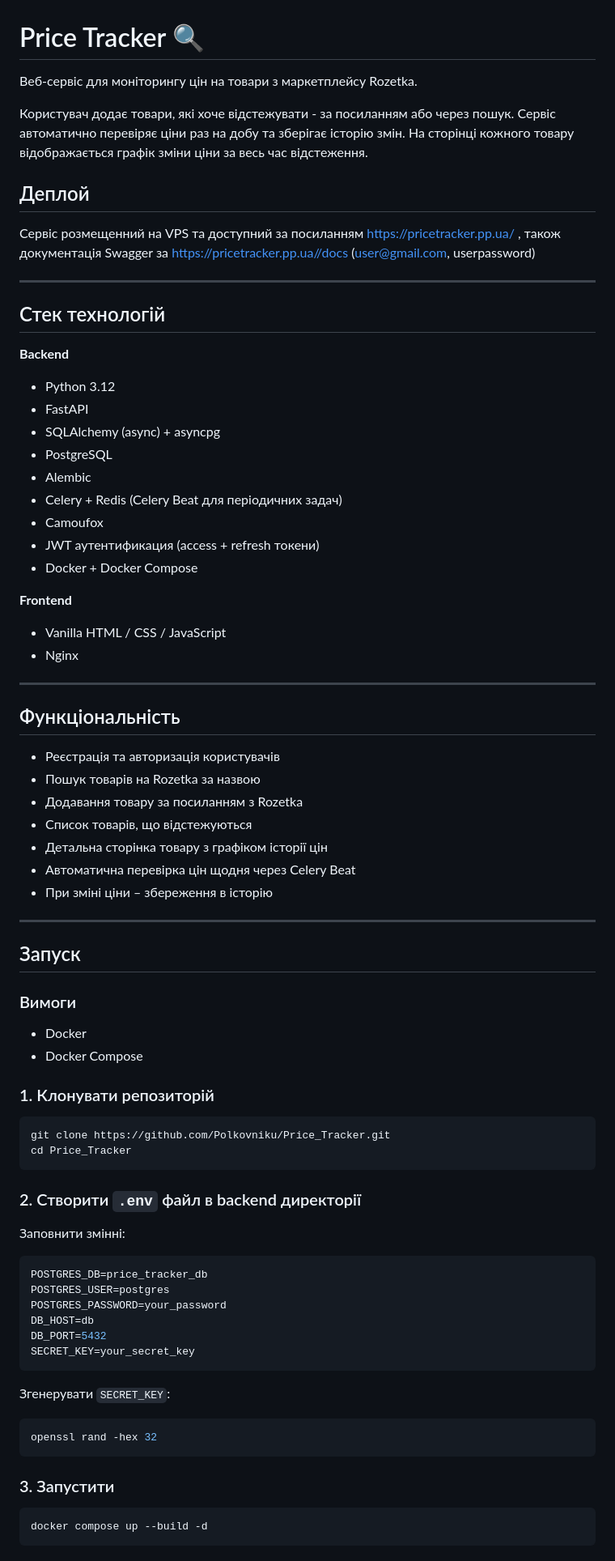
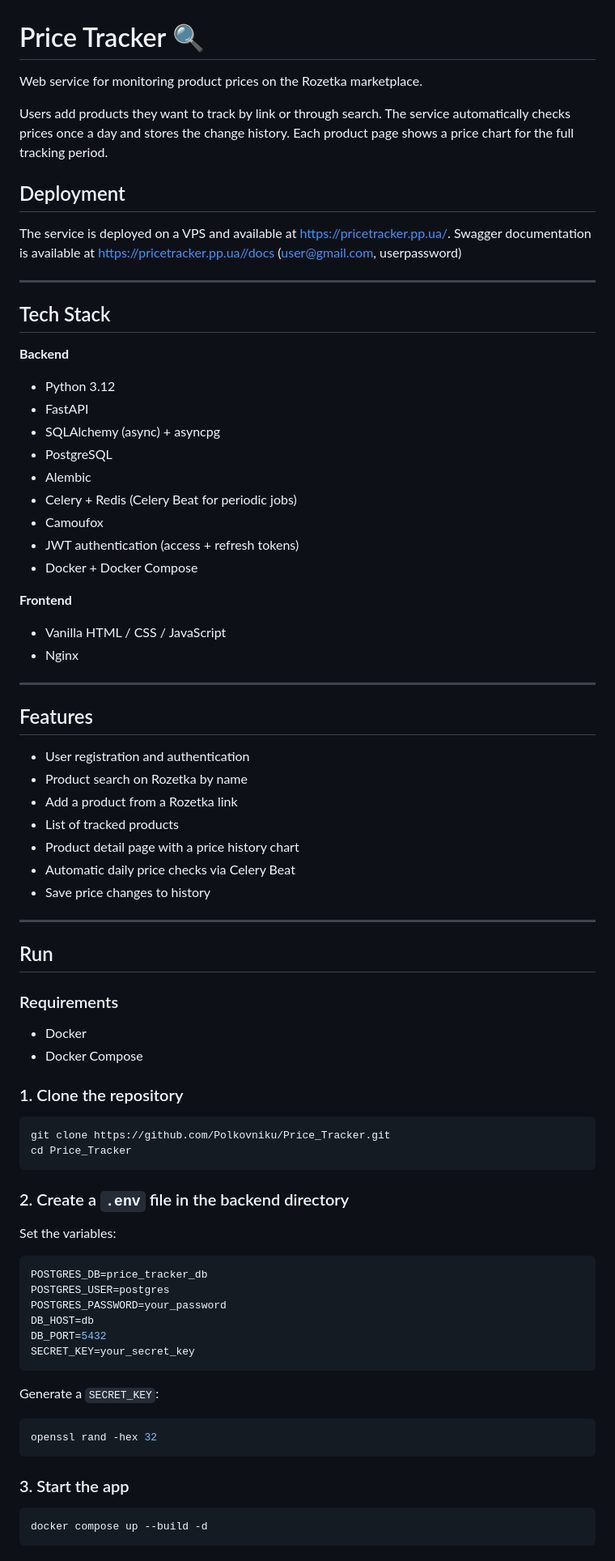
Before and after one commit to Polkovniku/Price_Tracker, a Markdown page: README.md, the part around one of its changes. Shown at 81% size. Rendered like a GitHub page.

````diff
--- a/README.md
+++ b/README.md
@@ -1,20 +1,20 @@
 # Price Tracker 🔍
 
-Веб-сервіс для моніторингу цін на товари з маркетплейсу Rozetka.
+Web service for monitoring product prices on the Rozetka marketplace.
 
-Користувач додає товари, які хоче відстежувати - за посиланням або через пошук.
-Сервіс автоматично перевіряє ціни раз на добу та зберігає історію змін.
-На сторінці кожного товару відображається графік зміни ціни за весь час відстеження.
+Users add products they want to track by link or through search.
+The service automatically checks prices once a day and stores the change history.
+Each product page shows a price chart for the full tracking period.
 
-## Деплой
+## Deployment
 
-Сервіс розмещенний на VPS та доступний за посиланням https://pricetracker.pp.ua/ , також  документація Swagger за https://pricetracker.pp.ua//docs (user@gmail.com, userpassword)
+The service is deployed on a VPS and available at https://pricetracker.pp.ua/. Swagger documentation is available at https://pricetracker.pp.ua//docs (user@gmail.com, userpassword)
 
 
 
 ---
 
-## Стек технологій
+## Tech Stack
 
 **Backend**
 - Python 3.12
@@ -22,9 +22,9 @@
 - SQLAlchemy (async) + asyncpg
 - PostgreSQL
 - Alembic
-- Celery + Redis (Celery Beat для періодичних задач)
+- Celery + Redis (Celery Beat for periodic jobs)
 - Camoufox
-- JWT аутентификация (access + refresh токени)
+- JWT authentication (access + refresh tokens)
 - Docker + Docker Compose
 
 **Frontend**
@@ -33,34 +33,34 @@
 
 ---
 
-## Функціональність
+## Features
 
-- Реєстрація та авторизація користувачів
-- Пошук товарів на Rozetka за назвою
-- Додавання товару за посиланням з Rozetka
-- Список товарів, що відстежуються
-- Детальна сторінка товару з графіком історії цін
-- Автоматична перевірка цін щодня через Celery Beat
-- При зміні ціни – збереження в історію
+- User registration and authentication
+- Product search on Rozetka by name
+- Add a product from a Rozetka link
+- List of tracked products
+- Product detail page with a price history chart
+- Automatic daily price checks via Celery Beat
+- Save price changes to history
 
 ---
 
-## Запуск
+## Run
 
-### Вимоги
+### Requirements
 - Docker
 - Docker Compose
 
-### 1. Клонувати репозиторій
+### 1. Clone the repository
 
 ```bash
 git clone https://github.com/Polkovniku/Price_Tracker.git
 cd Price_Tracker
 ```
 
-### 2. Створити `.env` файл в backend директорії
+### 2. Create a `.env` file in the backend directory
 
-Заповнити змінні:
+Set the variables:
 
 ```env
 POSTGRES_DB=price_tracker_db
@@ -71,13 +71,13 @@ DB_PORT=5432
 SECRET_KEY=your_secret_key
 ```
 
-Згенерувати `SECRET_KEY`:
+Generate a `SECRET_KEY`:
 
 ```bash
 openssl rand -hex 32
 ```
 
-### 3. Запустити
+### 3. Start the app
 
 ```bash
 docker compose up --build -d
````
Also changed, not shown: other parts of README.md (+19 -19 lines).
